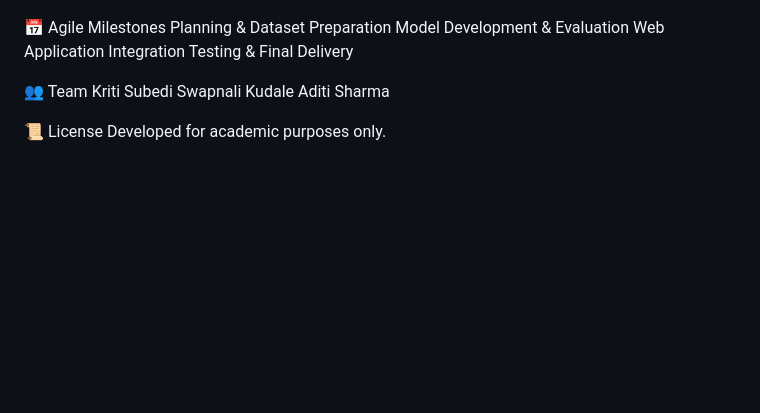
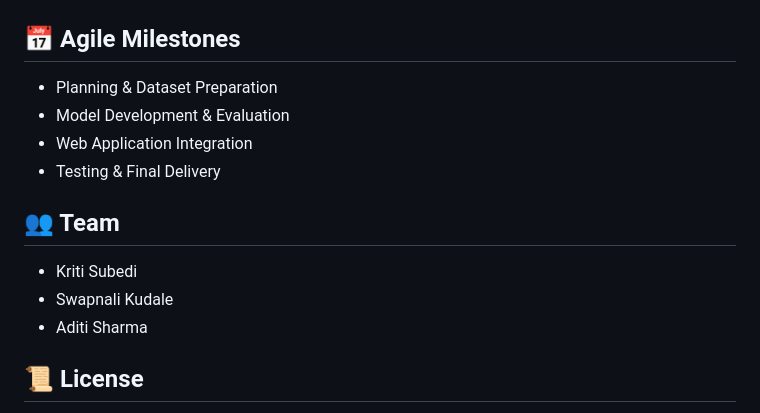
Before and after one commit to Review-Guard/Review, a Markdown page: README.md, the part around one of its changes. Rendered like a GitHub page; blank space fills up the shorter version.

```diff
--- a/README.md
+++ b/README.md
@@ -173,16 +181,20 @@ The project was managed using Jira with sprint planning and task tracking.
 
 ![Jira Board](images/jira-board.png)
 
-📅 Agile Milestones
-Planning & Dataset Preparation
-Model Development & Evaluation
-Web Application Integration
-Testing & Final Delivery
+## 📅 Agile Milestones
+- Planning & Dataset Preparation
+- Model Development & Evaluation
+- Web Application Integration
+- Testing & Final Delivery
 
-👥 Team
-Kriti Subedi
-Swapnali Kudale
-Aditi Sharma
 
-📜 License
+
+## 👥 Team
+- Kriti Subedi
+- Swapnali Kudale
+- Aditi Sharma
+
+
+
+## 📜 License
 Developed for academic purposes only.
```
Also changed, not shown: other parts of README.md (+40 -32 lines).
